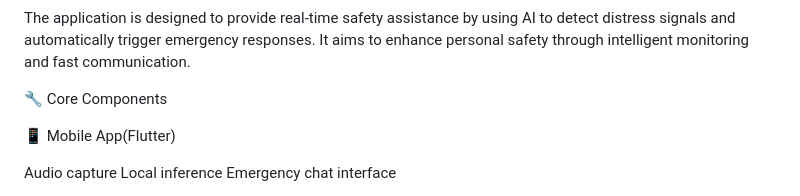
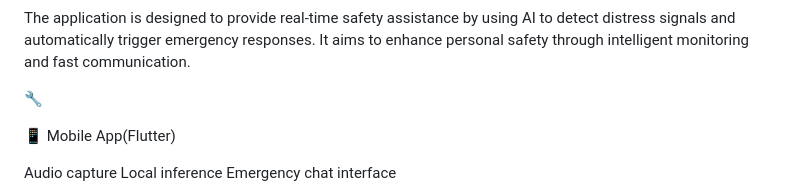
Before and after one commit to HarshMishra16/Minor-Project_VYBE-Wizards_3rd-year, a Markdown page: README.md, the part around the change. Drawn GitHub-style.

```diff
--- a/README.md
+++ b/README.md
@@ -8,7 +8,7 @@ This repository contains the specifications, prototypes, and deployment artifact
 
 The application is designed to provide real-time safety assistance by using AI to detect distress signals and automatically trigger emergency responses. It aims to enhance personal safety through intelligent monitoring and fast communication.
 
-🔧 Core Components
+🔧
 
 📱 Mobile App(Flutter)
 
```
